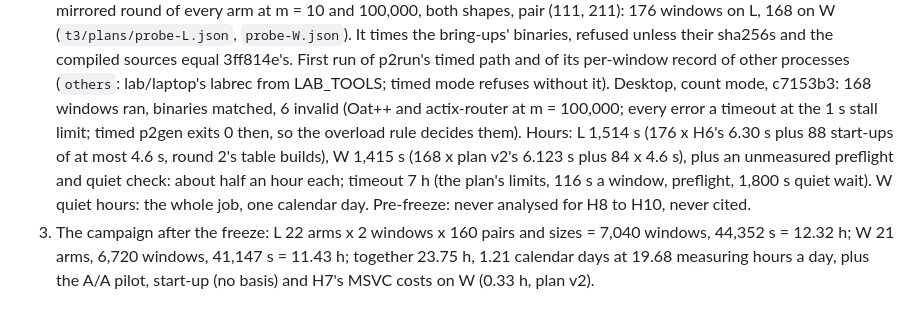
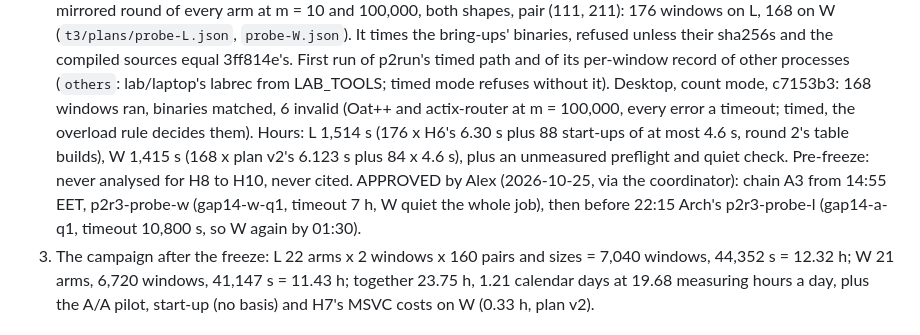
Before and after one commit to Alex-Tsvetanov/paper-typed-routing, a Markdown page: STATE.md, the part around the change. Rendered like a GitHub page.

Commit message:
docs(state): Laptop request 5 approved by Alex; chain A3 from 14:55 EET, probe-w then probe-l before 22:15 with a 10,800 s timeout on Arch

```diff
--- a/STATE.md
+++ b/STATE.md
@@ -147,12 +147,12 @@ The coordinator schedules them. Jobs drafted in the lab queue's format with `pla
    binaries, refused unless their sha256s and the compiled sources equal 3ff814e's. First run of
    p2run's timed path and of its per-window record of other processes (`others`: lab/laptop's labrec
    from LAB_TOOLS; timed mode refuses without it). Desktop, count mode, c7153b3: 168 windows ran, binaries
-   matched, 6 invalid (Oat++ and actix-router at m = 100,000; every error a timeout at the 1 s stall
-   limit; timed p2gen exits 0 then, so the overload rule decides them). Hours: L 1,514 s (176 x H6's
-   6.30 s plus 88 start-ups of at most 4.6 s, round 2's table builds), W 1,415 s (168 x plan v2's
-   6.123 s plus 84 x 4.6 s), plus an unmeasured preflight and quiet check: about half an hour each;
-   timeout 7 h (the plan's limits, 116 s a window, preflight, 1,800 s quiet wait). W quiet hours: the
-   whole job, one calendar day. Pre-freeze: never analysed for H8 to H10, never cited.
+   matched, 6 invalid (Oat++ and actix-router at m = 100,000, every error a timeout; timed, the overload
+   rule decides them). Hours: L 1,514 s (176 x H6's 6.30 s plus 88 start-ups of at most 4.6 s, round 2's
+   table builds), W 1,415 s (168 x plan v2's 6.123 s plus 84 x 4.6 s), plus an unmeasured preflight and
+   quiet check. Pre-freeze: never analysed for H8 to H10, never cited. APPROVED by Alex (2026-10-25, via
+   the coordinator): chain A3 from 14:55 EET, p2r3-probe-w (gap14-w-q1, timeout 7 h, W quiet the whole
+   job), then before 22:15 Arch's p2r3-probe-l (gap14-a-q1, timeout 10,800 s, so W again by 01:30).
 6. The campaign after the freeze: L 22 arms x 2 windows x 160 pairs and sizes = 7,040 windows, 44,352 s
    = 12.32 h; W 21 arms, 6,720 windows, 41,147 s = 11.43 h; together 23.75 h, 1.21 calendar days at 19.68
    measuring hours a day, plus the A/A pilot, start-up (no basis) and H7's MSVC costs on W (0.33 h, plan v2).
```
